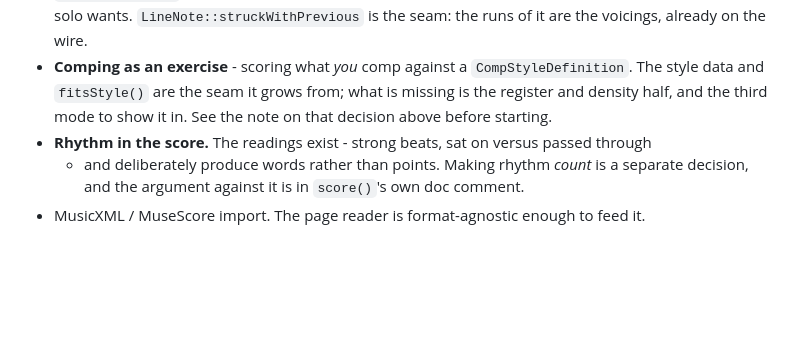
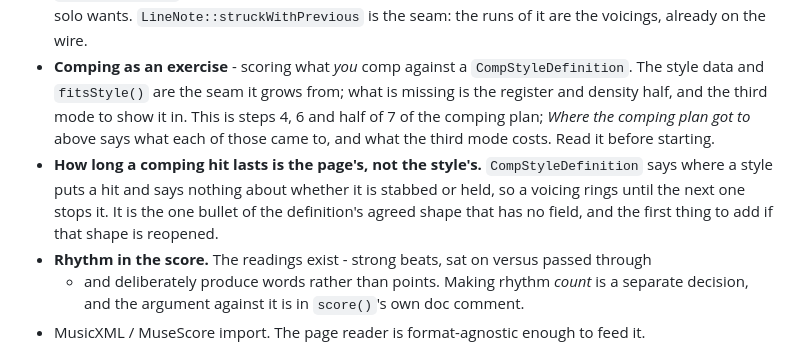
Before and after one commit to 22nmcdon/jazz_learning_app, a Markdown page: CLAUDE.md, the part around one of its changes. Rendered like a GitHub page; blank space fills up the shorter version.

```diff
--- a/CLAUDE.md
+++ b/CLAUDE.md
@@ -541,8 +561,13 @@ build step passes, that setting is the first thing to check.
   runs of it are the voicings, already on the wire.
 - **Comping as an exercise** - scoring what *you* comp against a `CompStyleDefinition`.
   The style data and `fitsStyle()` are the seam it grows from; what is missing is the
-  register and density half, and the third mode to show it in. See the note on that
-  decision above before starting.
+  register and density half, and the third mode to show it in. This is steps 4, 6 and half
+  of 7 of the comping plan; *Where the comping plan got to* above says what each of those
+  came to, and what the third mode costs. Read it before starting.
+- **How long a comping hit lasts is the page's, not the style's.** `CompStyleDefinition`
+  says where a style puts a hit and says nothing about whether it is stabbed or held, so a
+  voicing rings until the next one stops it. It is the one bullet of the definition's
+  agreed shape that has no field, and the first thing to add if that shape is reopened.
 - **Rhythm in the score.** The readings exist - strong beats, sat on versus passed through
   - and deliberately produce words rather than points. Making rhythm *count* is a separate
   decision, and the argument against it is in `score()`'s own doc comment.
```
Also changed, not shown: other parts of CLAUDE.md (+20 -0 lines), README.md (+29 -0 lines).
